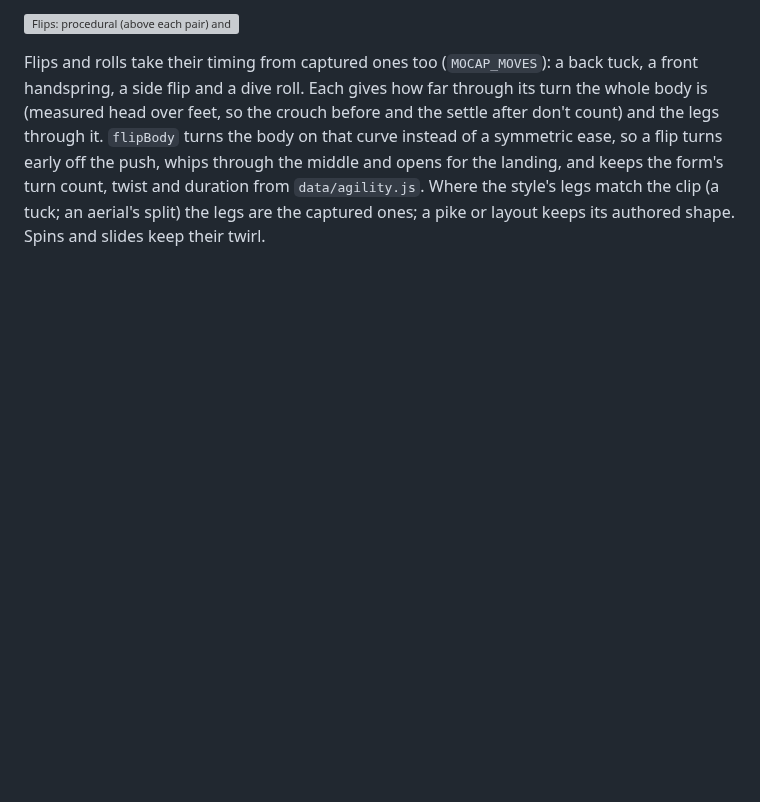
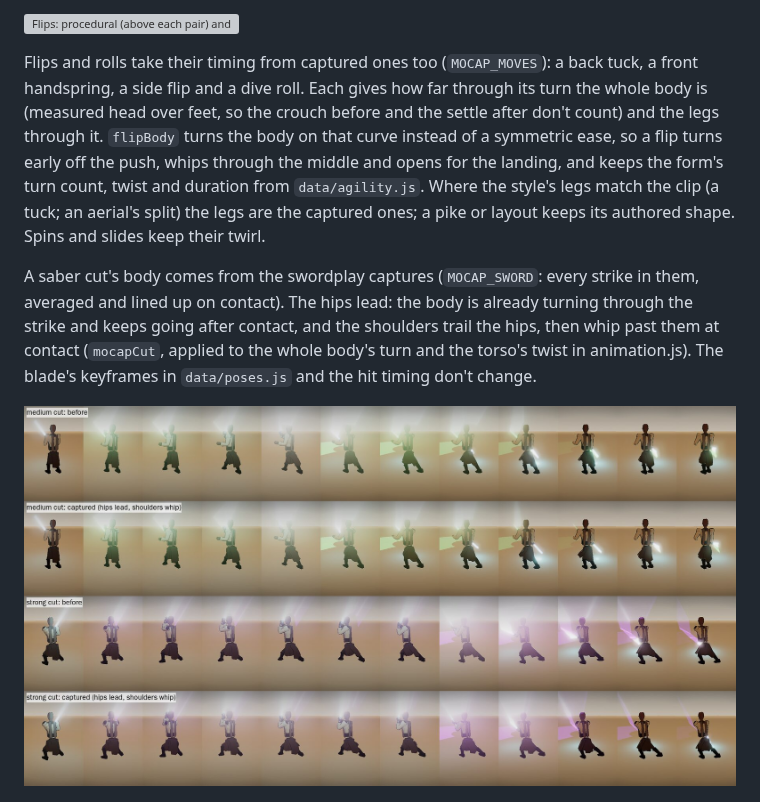
Before and after one commit to czinabu/sw-power-trip, a Markdown page: docs/animation-guidelines.md, the part around the change. Drawn GitHub-style; pictures changed too: docs/gait/mocap-cuts.jpg (added); blank space fills up the shorter version; grey boxes are pictures that could not be loaded.

```diff
--- a/docs/animation-guidelines.md
+++ b/docs/animation-guidelines.md
@@ -132,6 +132,13 @@ symmetric ease, so a flip turns early off the push, whips through the middle and
 form's turn count, twist and duration from `data/agility.js`. Where the style's legs match the clip (a tuck; an aerial's
 split) the legs are the captured ones; a pike or layout keeps its authored shape. Spins and slides keep their twirl.
 
+A saber cut's body comes from the swordplay captures (`MOCAP_SWORD`: every strike in them, averaged and lined up on
+contact). The hips lead: the body is already turning through the strike and keeps going after contact, and the
+shoulders trail the hips, then whip past them at contact (`mocapCut`, applied to the whole body's turn and the
+torso's twist in animation.js). The blade's keyframes in `data/poses.js` and the hit timing don't change.
+
+![Cuts: procedural and captured](gait/mocap-cuts.jpg)
+
 ![Run and jump, procedural and captured](gait/mocap-run.jpg)
 ![Jump and landing](gait/mocap-jump.jpg)
 
```
Also changed, not shown: 4 other files.
